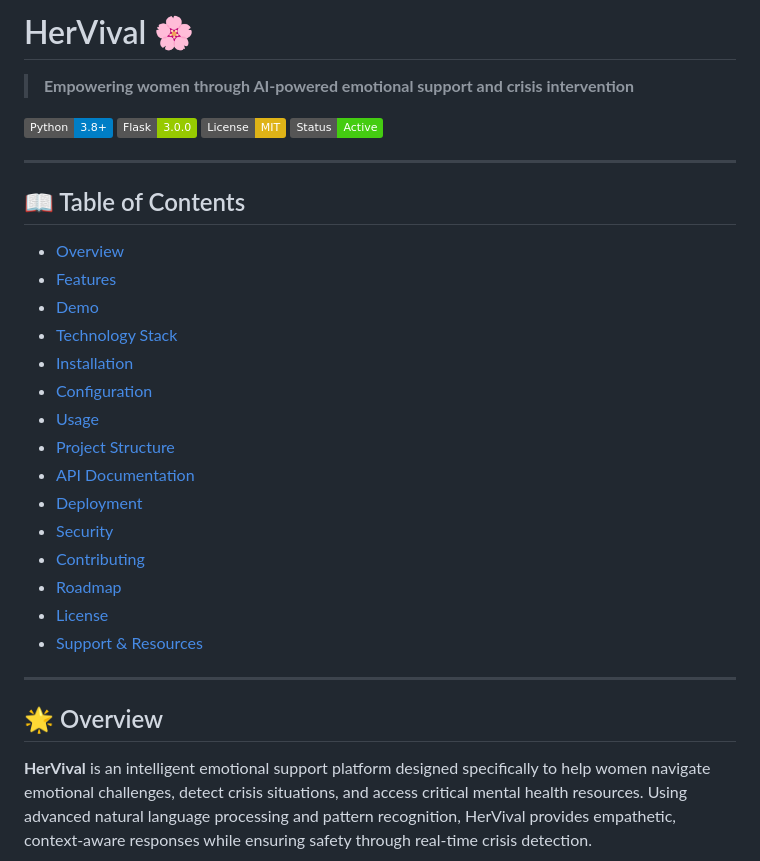
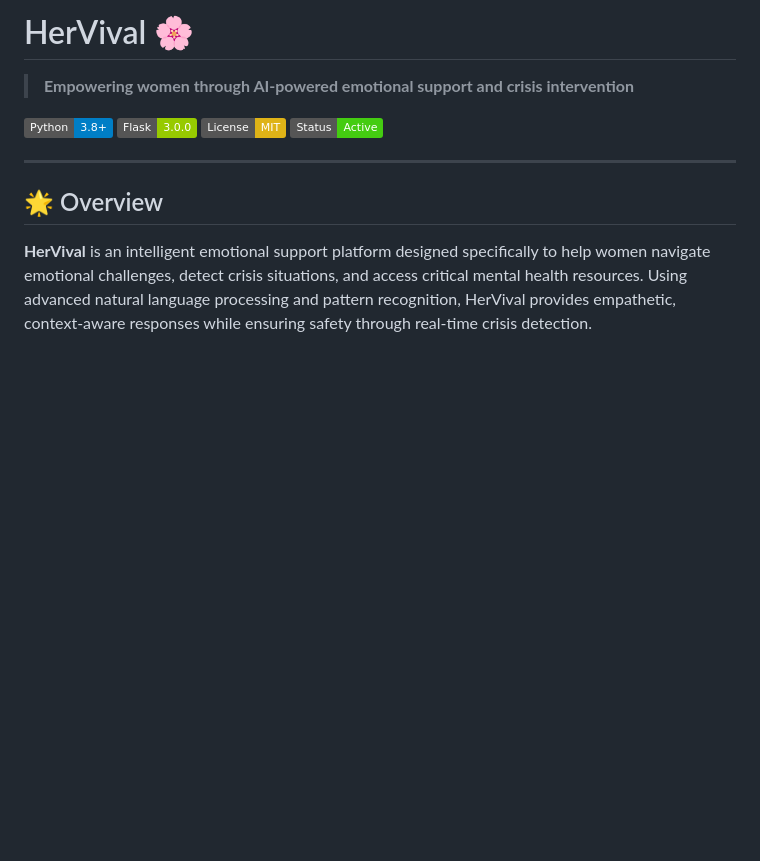
Before and after one commit to nikhilesh9ix/HerVival, a Markdown page: README.md, the part around one of its changes. Rendered like a GitHub page; badges without logos; blank space fills up the shorter version.

```diff
--- a/README.md
+++ b/README.md
@@ -6,26 +6,6 @@
 [![Flask](https://img.shields.io/badge/Flask-3.0.0-green.svg)](https://flask.palletsprojects.com/)
 [![License](https://img.shields.io/badge/License-MIT-yellow.svg)](LICENSE)
 [![Status](https://img.shields.io/badge/Status-Active-success.svg)](https://github.com/nikhilesh9ix/HerVival)
-
----
-
-## 📖 Table of Contents
-
-- [Overview](#overview)
-- [Features](#features)
-- [Demo](#demo)
-- [Technology Stack](#technology-stack)
-- [Installation](#installation)
-- [Configuration](#configuration)
-- [Usage](#usage)
-- [Project Structure](#project-structure)
-- [API Documentation](#api-documentation)
-- [Deployment](#deployment)
-- [Security](#security)
-- [Contributing](#contributing)
-- [Roadmap](#roadmap)
-- [License](#license)
-- [Support & Resources](#support--resources)
 
 ---
 
```
Also changed, not shown: other parts of README.md (+2 -65 lines).
